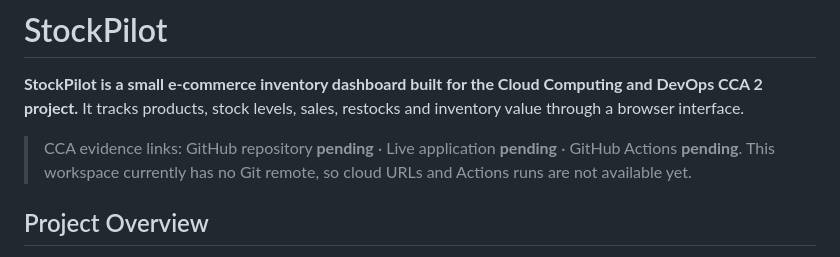
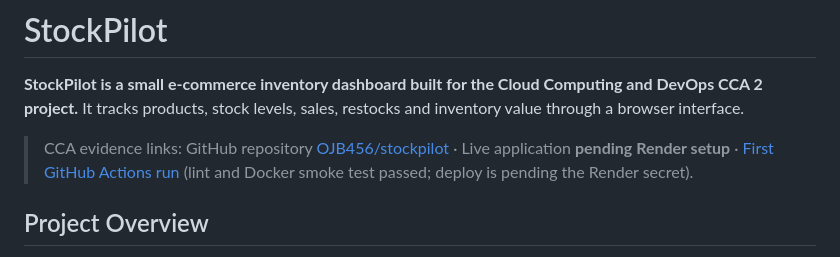
Before and after one commit to OJB456/stockpilot, a Markdown page: README.md, the part around the change. GitHub-like rendering.

Commit message:
docs: record public GitHub and first Actions run

```diff
--- a/README.md
+++ b/README.md
@@ -2,7 +2,7 @@
 
 **StockPilot is a small e-commerce inventory dashboard built for the Cloud Computing and DevOps CCA 2 project.** It tracks products, stock levels, sales, restocks and inventory value through a browser interface.
 
-> CCA evidence links: GitHub repository **pending** · Live application **pending** · GitHub Actions **pending**. This workspace currently has no Git remote, so cloud URLs and Actions runs are not available yet.
+> CCA evidence links: GitHub repository [OJB456/stockpilot](https://github.com/OJB456/stockpilot) · Live application **pending Render setup** · [First GitHub Actions run](https://github.com/OJB456/stockpilot/actions/runs/36374877324) (lint and Docker smoke test passed; deploy is pending the Render secret).
 
 ## Project Overview
 
```
Also changed, not shown: docs/CCA2_REPORT.md (+6 -6 lines).
